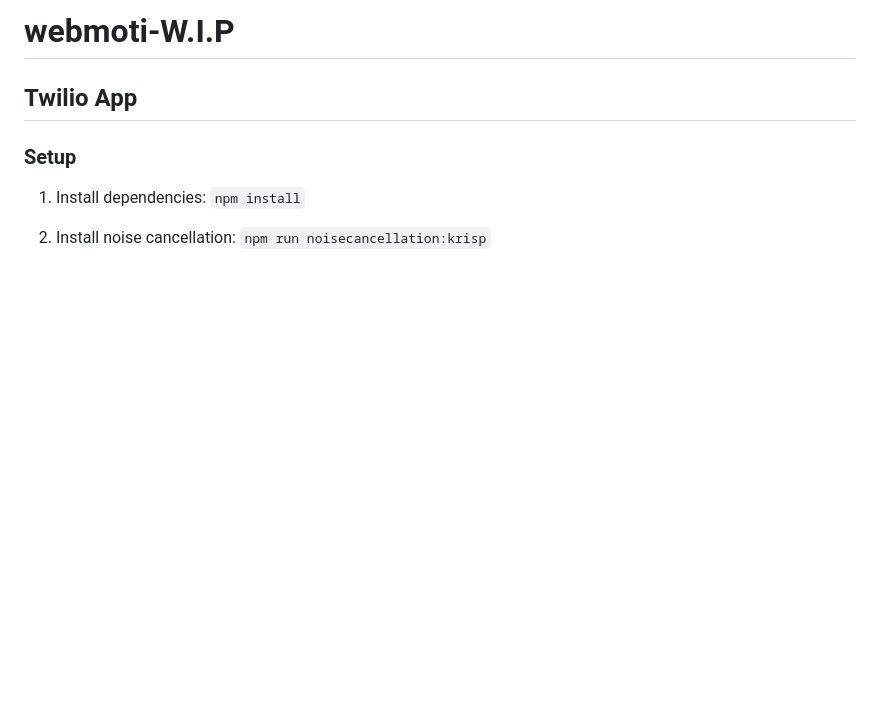
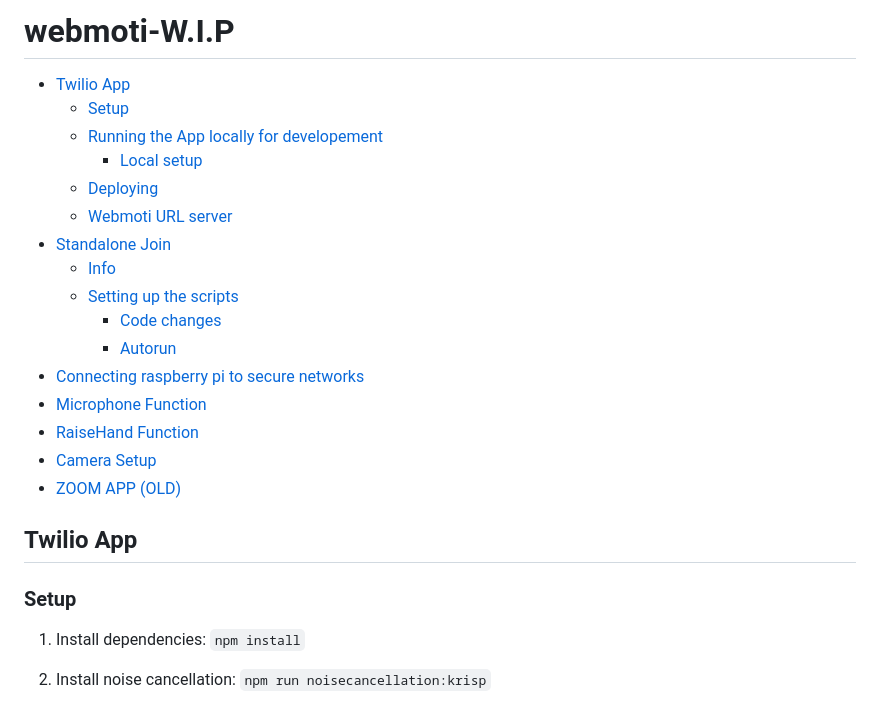
Before and after one commit to IMDC/webmoti-react, a Markdown page: README.md, the part around one of its changes. Drawn GitHub-style; blank space fills up the shorter version.

```diff
--- a/README.md
+++ b/README.md
@@ -1,4 +1,21 @@
-# webmoti-W.I.P
+# webmoti-W.I.P <!-- omit in toc -->
+
+- [Twilio App](#twilio-app)
+  - [Setup](#setup)
+  - [Running the App locally for developement](#running-the-app-locally-for-developement)
+    - [Local setup](#local-setup)
+  - [Deploying](#deploying)
+  - [Webmoti URL server](#webmoti-url-server)
+- [Standalone Join](#standalone-join)
+  - [Info](#info)
+  - [Setting up the scripts](#setting-up-the-scripts)
+    - [Code changes](#code-changes)
+    - [Autorun](#autorun)
+- [Connecting raspberry pi to secure networks](#connecting-raspberry-pi-to-secure-networks)
+- [Microphone Function](#microphone-function)
+- [RaiseHand Function](#raisehand-function)
+- [Camera Setup](#camera-setup)
+- [ZOOM APP (OLD)](#zoom-app-old)
 
 ## Twilio App
 
```
Also changed, not shown: other parts of README.md (+41 -0 lines).
